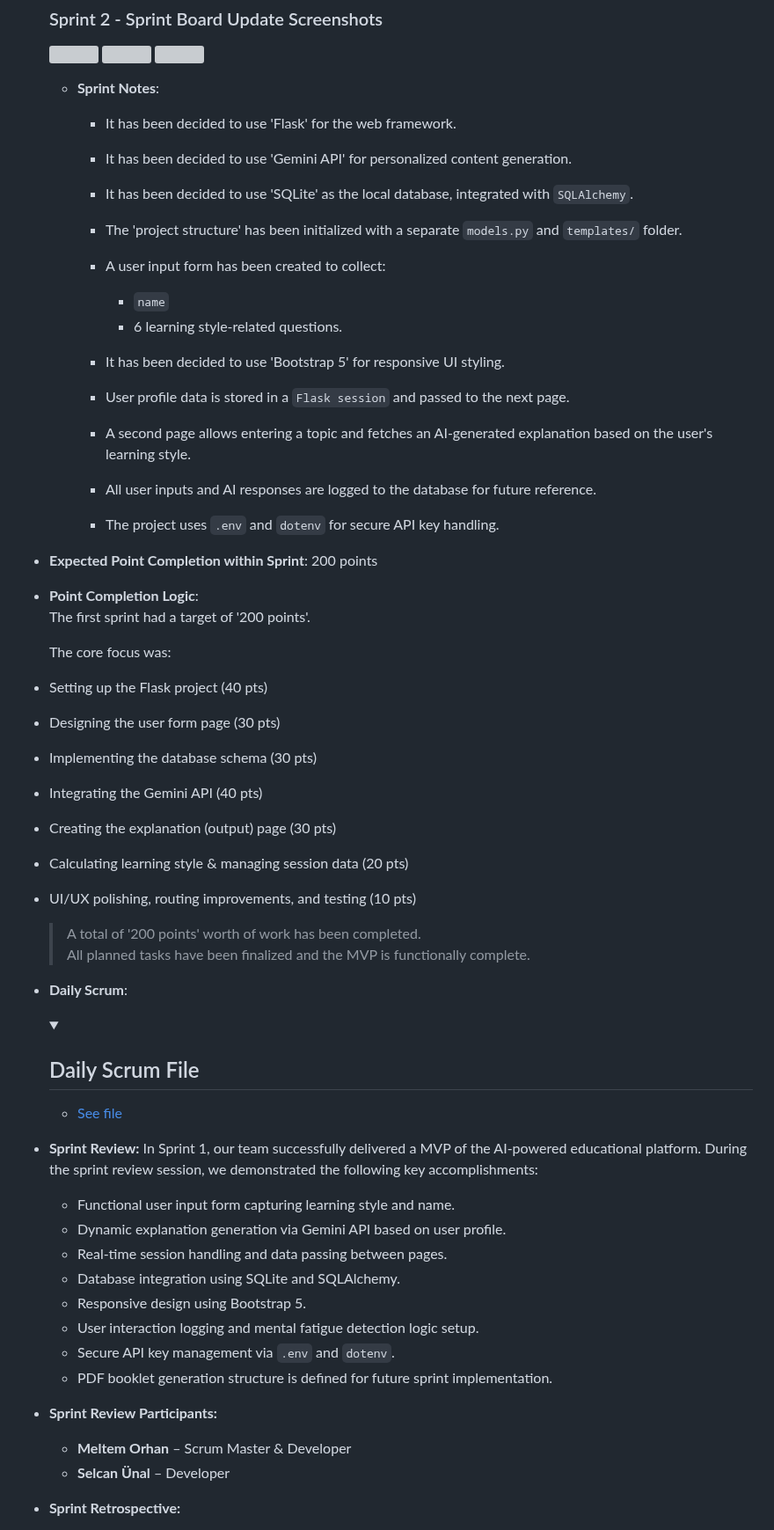
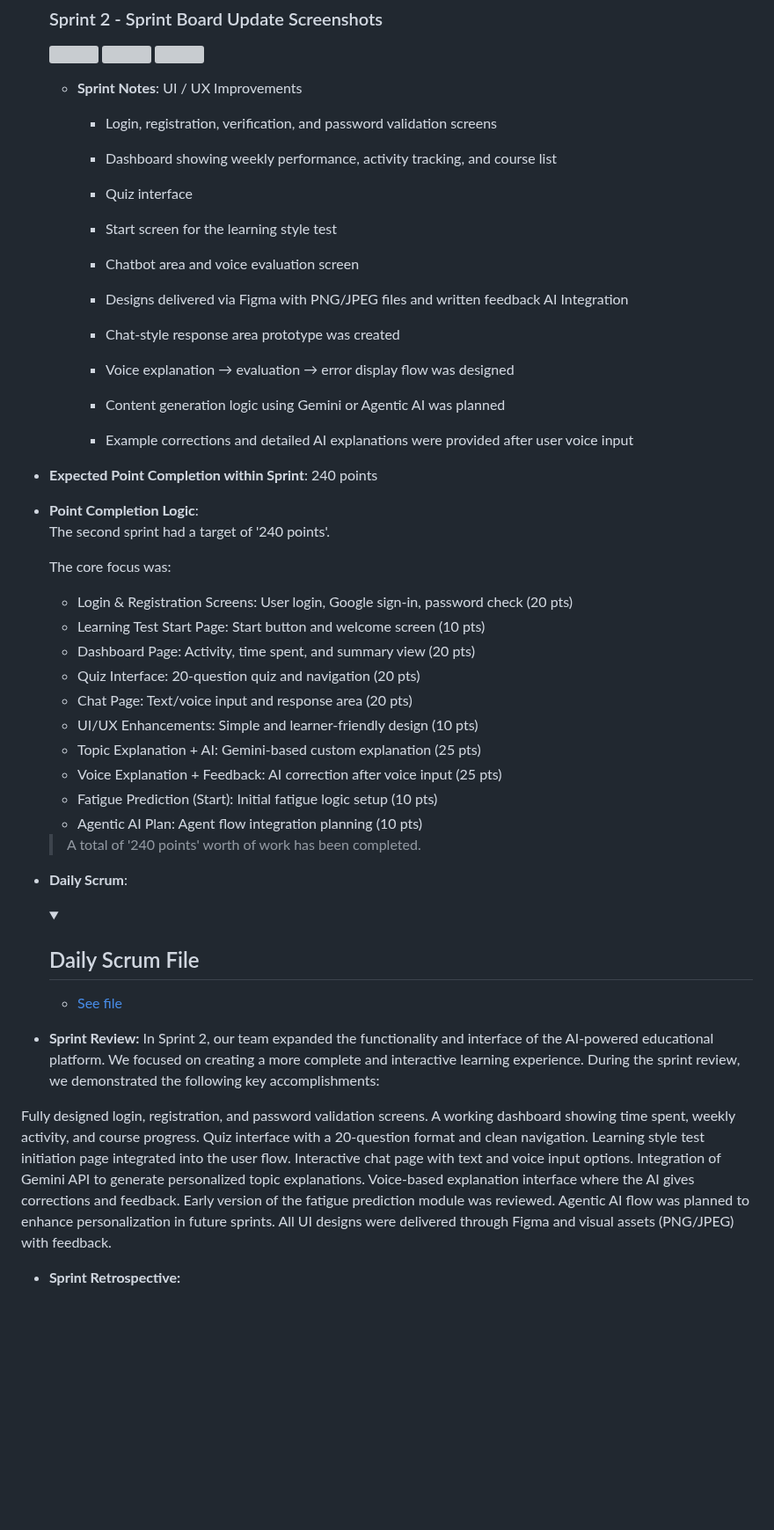
Before and after one commit to meltem12344/Bootcamp2025, a Markdown page: README.md, the part around one of its changes. Shown at 88% size. Drawn GitHub-style; folded sections open; blank space fills up the shorter version; grey boxes are pictures that could not be loaded.

```diff
--- a/README.md
+++ b/README.md
@@ -322,43 +322,39 @@
   </details>
 
   - **Sprint Notes**:
-    - It has been decided to use 'Flask' for the web framework.
+    UI / UX Improvements
 
-    - It has been decided to use 'Gemini API' for personalized content generation.
+     - Login, registration, verification, and password validation screens
+     - Dashboard showing weekly performance, activity tracking, and course list
+     - Quiz interface
+     - Start screen for the learning style test
+     - Chatbot area and voice evaluation screen
+     - Designs delivered via Figma with PNG/JPEG files and written feedback
+    AI Integration
 
-    - It has been decided to use 'SQLite' as the local database, integrated with `SQLAlchemy`.
+     - Chat-style response area prototype was created
+     - Voice explanation → evaluation → error display flow was designed
+     - Content generation logic using Gemini or Agentic AI was planned
+     - Example corrections and detailed AI explanations were provided after user voice input
 
-    - The 'project structure' has been initialized with a separate `models.py` and `templates/` folder.
-
-    - A user input form has been created to collect:
-      - `name`
-      - 6 learning style-related questions.
-
-    - It has been decided to use 'Bootstrap 5' for responsive UI styling.
-
-    - User profile data is stored in a `Flask session` and passed to the next page.
-
-    - A second page allows entering a topic and fetches an AI-generated explanation based on the user's learning style.
-
-    - All user inputs and AI responses are logged to the database for future reference.
-
-    - The project uses `.env` and `dotenv` for secure API key handling.
-- **Expected Point Completion within Sprint**: 200 points
+- **Expected Point Completion within Sprint**: 240 points
 
 - **Point Completion Logic**:
-  The first sprint had a target of '200 points'.
+  The second sprint had a target of '240 points'.
 
   The core focus was:
-- Setting up the Flask project (40 pts)
-- Designing the user form page (30 pts)
-- Implementing the database schema (30 pts)
-- Integrating the Gemini API (40 pts)
-- Creating the explanation (output) page (30 pts)
-- Calculating learning style & managing session data (20 pts)
-- UI/UX polishing, routing improvements, and testing (10 pts)
+    - Login & Registration Screens: User login, Google sign-in, password check (20 pts)
+    - Learning Test Start Page: Start button and welcome screen (10 pts)
+    - Dashboard Page: Activity, time spent, and summary view (20 pts)
+    - Quiz Interface: 20-question quiz and navigation (20 pts)
+    - Chat Page: Text/voice input and response area (20 pts)
+    - UI/UX Enhancements: Simple and learner-friendly design (10 pts)
+    - Topic Explanation + AI: Gemini-based custom explanation (25 pts)
+    - Voice Explanation + Feedback: AI correction after voice input (25 pts)
+    - Fatigue Prediction (Start): Initial fatigue logic setup (10 pts)
+    - Agentic AI Plan: Agent flow integration planning (10 pts)
 
-  > A total of '200 points' worth of work has been completed.
-  > All planned tasks have been finalized and the MVP is functionally complete.
+  > A total of '240 points' worth of work has been completed.
 
 - **Daily Scrum**:
   <details>
@@ -369,21 +365,17 @@
   </details>
 
 
-- **Sprint Review:** In Sprint 1, our team successfully delivered a MVP of the AI-powered educational platform. During the sprint review session, we demonstrated the following key accomplishments:
+- **Sprint Review:** In Sprint 2, our team expanded the functionality and interface of the AI-powered educational platform. We focused on creating a more complete and interactive learning experience. During the sprint review, we demonstrated the following key accomplishments:
 
-  - Functional user input form capturing learning style and name.
-  - Dynamic explanation generation via Gemini API based on user profile.
-  - Real-time session handling and data passing between pages.
-  - Database integration using SQLite and SQLAlchemy.
-  - Responsive design using Bootstrap 5.
-  - User interaction logging and mental fatigue detection logic setup.
-  - Secure API key management via `.env` and `dotenv`.
-  - PDF booklet generation structure is defined for future sprint implementation.
-
-
-- **Sprint Review Participants:**
-
-  - **Meltem Orhan** – Scrum Master & Developer
-  - **Selcan Ünal** – Developer
+Fully designed login, registration, and password validation screens.
+A working dashboard showing time spent, weekly activity, and course progress.
+Quiz interface with a 20-question format and clean navigation.
+Learning style test initiation page integrated into the user flow.
+Interactive chat page with text and voice input options.
+Integration of Gemini API to generate personalized topic explanations.
+Voice-based explanation interface where the AI gives corrections and feedback.
+Early version of the fatigue prediction module was reviewed.
+Agentic AI flow was planned to enhance personalization in future sprints.
+All UI designs were delivered through Figma and visual assets (PNG/JPEG) with feedback.
 
 - **Sprint Retrospective:**
```
Also changed, not shown: other parts of README.md (+1 -19 lines).
